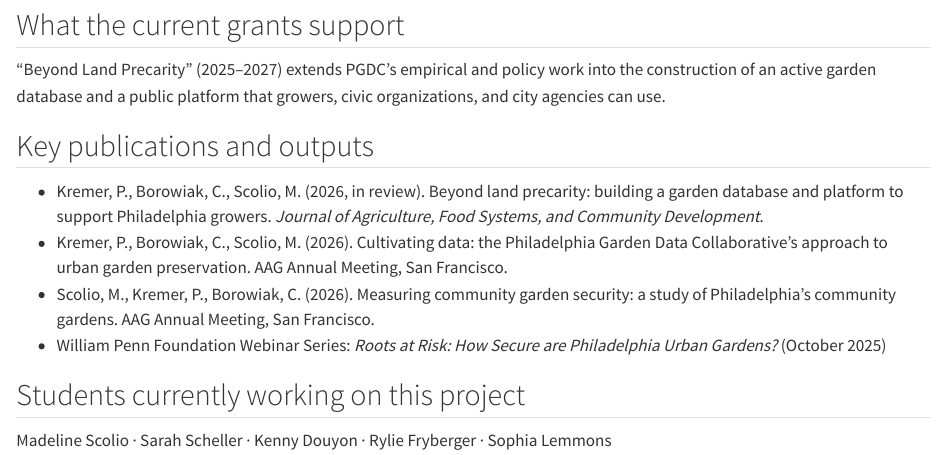
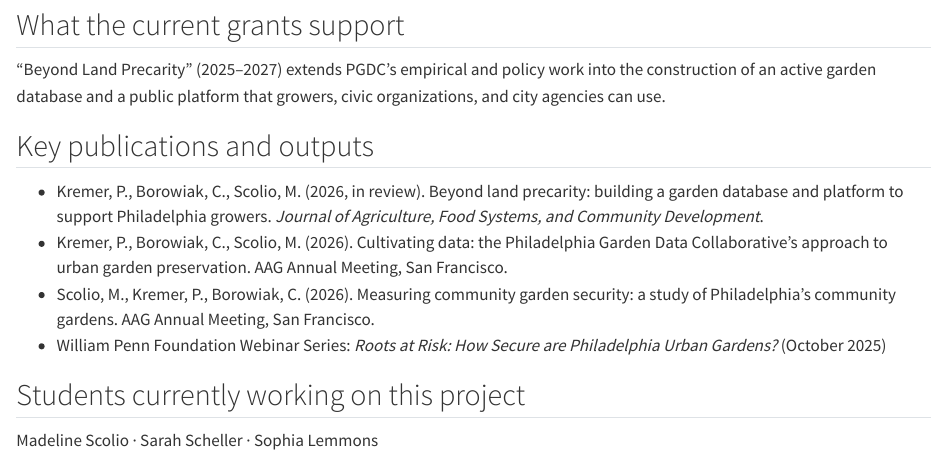
Before and after one commit to pelegkremer-jpg/pelegkremer-site, a Quarto document (projects/pgdc.qmd): the page in a window 1100 px wide, from 920 px down. Rendered offline with R 4.5, knitr and Pandoc in place of Quarto, with nearby package versions.

Commit message:
PGDC: remove Kenny Douyon and Rylie Fryberger from current students

```diff
--- a/projects/pgdc.qmd
+++ b/projects/pgdc.qmd
@@ -60,4 +60,4 @@ In my role with PGDC, I work with students to verify active garden locations, ma
 
 ## Students currently working on this project
 
-Madeline Scolio · Sarah Scheller · Kenny Douyon · Rylie Fryberger · Sophia Lemmons
+Madeline Scolio · Sarah Scheller · Sophia Lemmons
```
